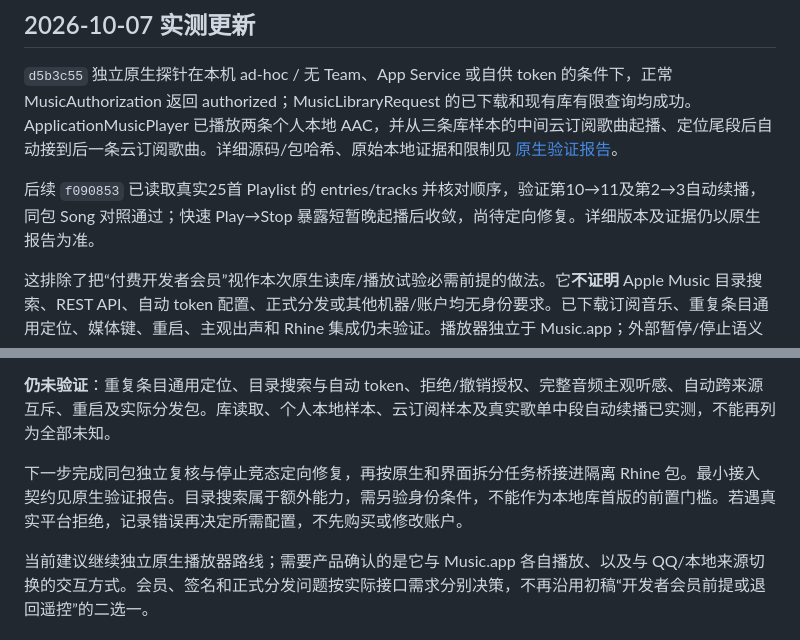
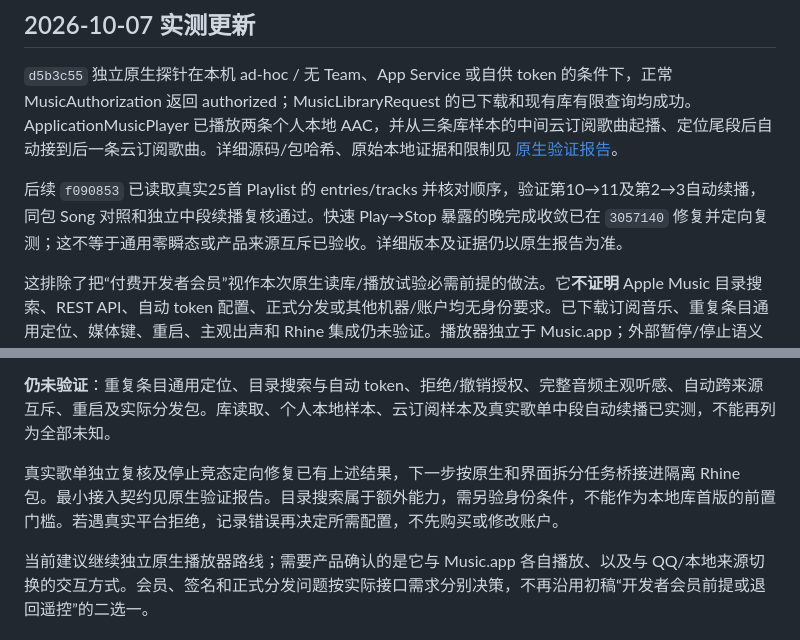
Before and after one commit to YingYveltal/Rhine-Music, a Markdown page: docs/apple-music-feasibility.md, 2 parts joined by grey strips. Rendered like a GitHub page.

```diff
--- a/docs/apple-music-feasibility.md
+++ b/docs/apple-music-feasibility.md
@@ -6,7 +6,7 @@
 
 `d5b3c55` 独立原生探针在本机 ad-hoc / 无 Team、App Service 或自供 token 的条件下，正常 MusicAuthorization 返回 authorized；MusicLibraryRequest 的已下载和现有库有限查询均成功。ApplicationMusicPlayer 已播放两条个人本地 AAC，并从三条库样本的中间云订阅歌曲起播、定位尾段后自动接到后一条云订阅歌曲。详细源码/包哈希、原始本地证据和限制见 [原生验证报告](APPLE-MUSICKIT-NATIVE-PROBE.md)。
 
-后续 `f090853` 已读取真实25首 Playlist 的 entries/tracks 并核对顺序，验证第10→11及第2→3自动续播，同包 Song 对照通过；快速 Play→Stop 暴露短暂晚起播后收敛，尚待定向修复。详细版本及证据仍以原生报告为准。
+后续 `f090853` 已读取真实25首 Playlist 的 entries/tracks 并核对顺序，验证第10→11及第2→3自动续播，同包 Song 对照和独立中段续播复核通过。快速 Play→Stop 暴露的晚完成收敛已在 `3057140` 修复并定向复测；这不等于通用零瞬态或产品来源互斥已验收。详细版本及证据仍以原生报告为准。
 
 这排除了把“付费开发者会员”视作本次原生读库/播放试验必需前提的做法。它**不证明** Apple Music 目录搜索、REST API、自动 token 配置、正式分发或其他机器/账户均无身份要求。已下载订阅音乐、重复条目通用定位、媒体键、重启、主观出声和 Rhine 集成仍未验证。播放器独立于 Music.app；外部暂停/停止语义不能沿用共享遥控路线。本次 SDK 的 stop 后状态为 paused 并保留位置，需由产品定义停止行为。
 
@@ -62,6 +62,6 @@
 
 **仍未验证**：重复条目通用定位、目录搜索与自动 token、拒绝/撤销授权、完整音频主观听感、自动跨来源互斥、重启及实际分发包。库读取、个人本地样本、云订阅样本及真实歌单中段自动续播已实测，不能再列为全部未知。
 
-下一步完成同包独立复核与停止竞态定向修复，再按原生和界面拆分任务桥接进隔离 Rhine 包。最小接入契约见原生验证报告。目录搜索属于额外能力，需另验身份条件，不能作为本地库首版的前置门槛。若遇真实平台拒绝，记录错误再决定所需配置，不先购买或修改账户。
+真实歌单独立复核及停止竞态定向修复已有上述结果，下一步按原生和界面拆分任务桥接进隔离 Rhine 包。最小接入契约见原生验证报告。目录搜索属于额外能力，需另验身份条件，不能作为本地库首版的前置门槛。若遇真实平台拒绝，记录错误再决定所需配置，不先购买或修改账户。
 
 当前建议继续独立原生播放器路线；需要产品确认的是它与 Music.app 各自播放、以及与 QQ/本地来源切换的交互方式。会员、签名和正式分发问题按实际接口需求分别决策，不再沿用初稿“开发者会员前提或退回遥控”的二选一。
```
Also changed, not shown: docs/APPLE-MUSICKIT-NATIVE-PROBE.md (+10 -0 lines).
